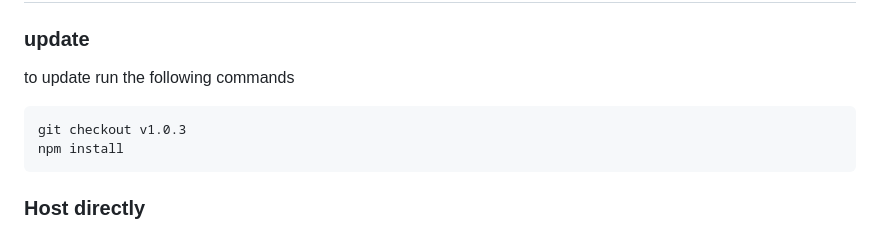
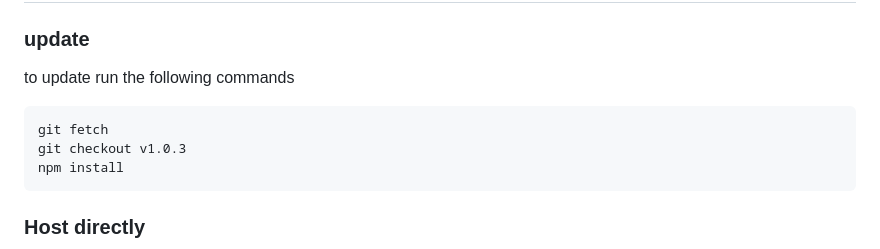
Before and after one commit to minecow135/splatoon-calendar-getdate, a Markdown page: README.md, the part around the change. GitHub-like rendering.

Commit message:
fixed update command

````diff
--- a/README.md
+++ b/README.md
@@ -20,6 +20,7 @@
 to update run the following commands
 
 ```bash
+git fetch
 git checkout v1.0.3
 npm install
 ```
````
